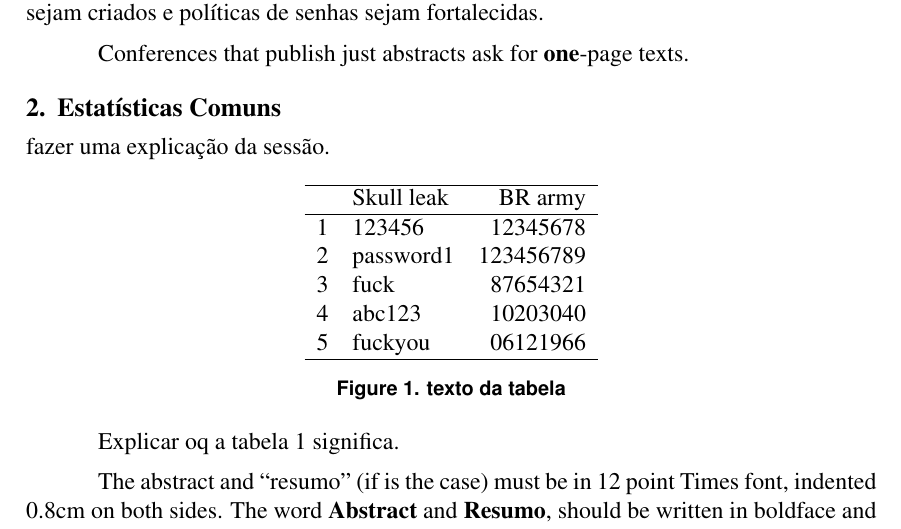
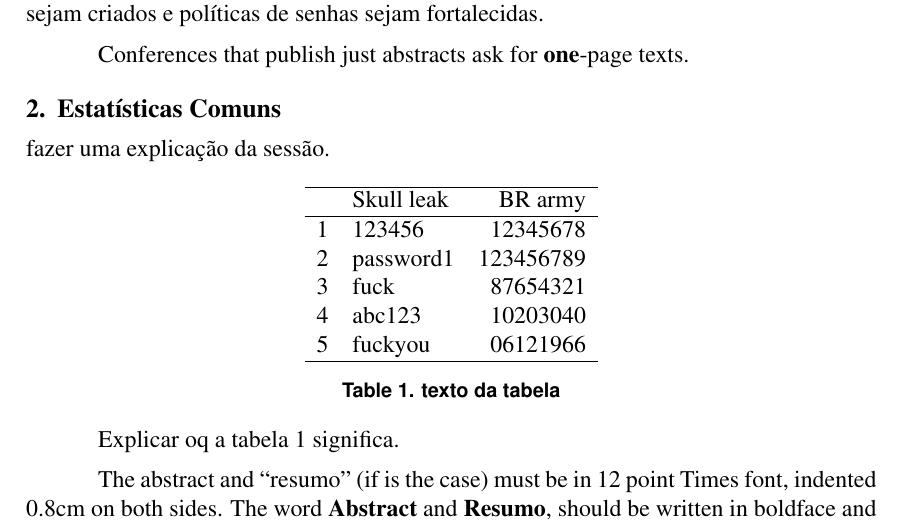
Before and after one commit to Marinofull/analysis-password-leak, a LaTeX paper (relatorio/relatorio.tex): part of page 1 of 2, cut so that both start at the same text. Compiled offline with pdfLaTeX; the source files are stored in an older character set and shown here as Unicode.

Commit message:
fix from figure to table

```diff
--- a/relatorio/relatorio.tex
+++ b/relatorio/relatorio.tex
@@ -52,7 +52,7 @@ Conferences that publish just abstracts ask for \textbf{one}-page texts.
 
 fazer uma explicação da sessão.
 
-\begin{figure}[ht]
+\begin{table}[ht]
     \centering
 
     \begin{tabular}{clr}
@@ -68,11 +68,11 @@ fazer uma explicação da sessão.
     \end{tabular}
 
     \caption{texto da tabela}
-    \label{fig:tablegeneral}
+    \label{table:tablegeneral}
 
-\end{figure}
+\end{table}
 
-Explicar oq a tabela \ref{fig:tablegeneral} significa.
+Explicar oq a tabela \ref{table:tablegeneral} significa.
 
 The abstract and ``resumo'' (if is the case) must be in 12 point Times font,
 indented 0.8cm on both sides. The word \textbf{Abstract} and \textbf{Resumo},
```
Also changed, not shown: relatorio/relatorio.pdf.
